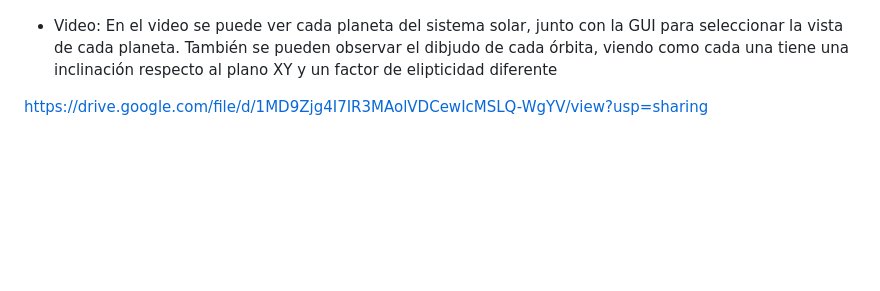
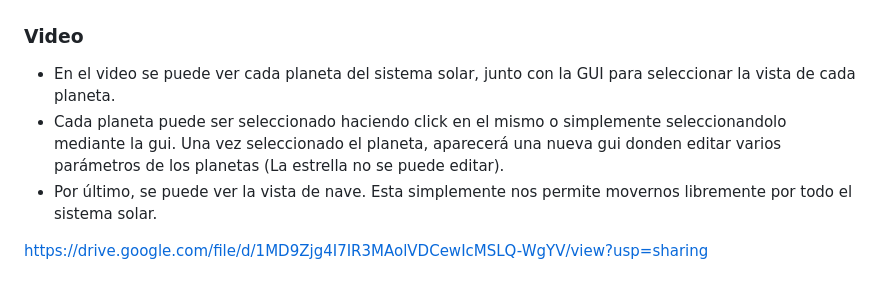
Before and after one commit to edulanarf/Sistema-Solar, a Markdown page: README.md, the part around the change. Rendered like a GitHub page; blank space fills up the shorter version.

Commit message:
Enhance video section with planet interaction details
Updated video section to include additional details about planet selection and navigation.

```diff
--- a/README.md
+++ b/README.md
@@ -267,6 +267,10 @@ El **Editor de planetas** permite modificar parámetros de los planetas en tiemp
 
 ![GUI](ImagenesReadme/SistemaSolar4.PNG)
 
-- Video: En el video se puede ver cada planeta del sistema solar, junto con la GUI para seleccionar la vista de cada planeta. También se pueden observar el dibjudo de cada órbita, viendo como cada una tiene una inclinación respecto al plano XY y un factor de elipticidad diferente
+### Video
+
+- En el video se puede ver cada planeta del sistema solar, junto con la GUI para seleccionar la vista de cada planeta.
+- Cada planeta puede ser seleccionado haciendo click en el mismo o simplemente seleccionandolo mediante la gui. Una vez seleccionado el planeta, aparecerá una nueva gui donden editar varios parámetros de los planetas (La estrella no se puede editar).
+- Por último, se puede ver la vista de nave. Esta simplemente nos permite movernos libremente por todo el sistema solar.
 
 https://drive.google.com/file/d/1MD9Zjg4I7IR3MAolVDCewIcMSLQ-WgYV/view?usp=sharing
```
